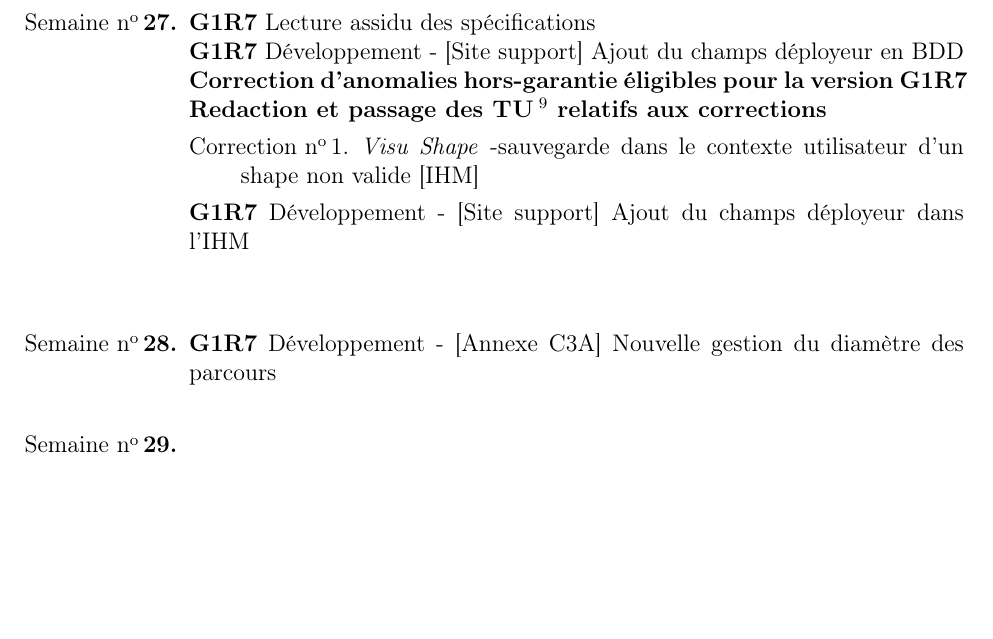
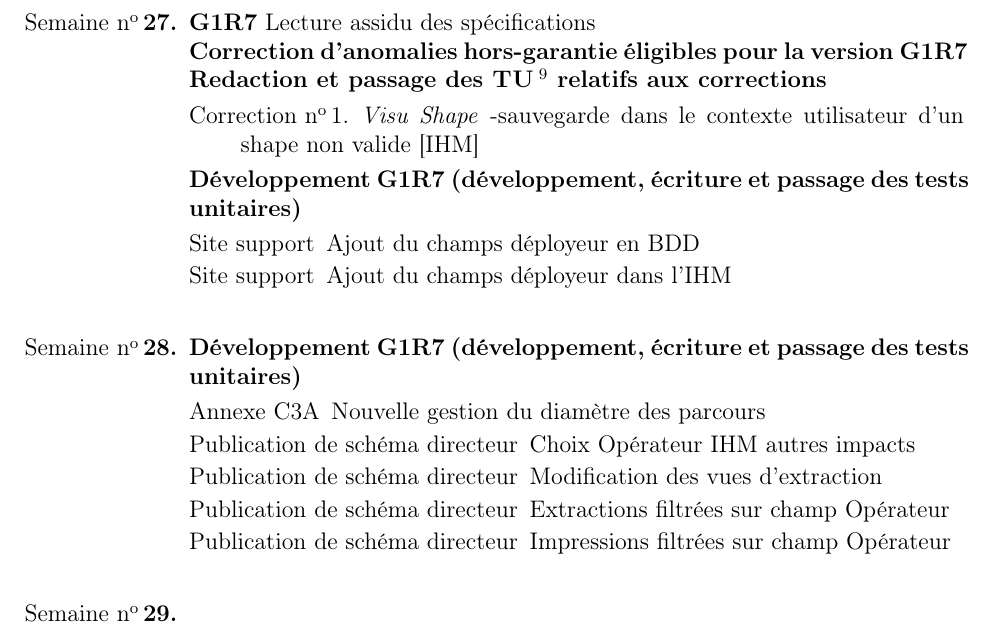
Before and after one commit to DiABOLODEV/rapport-de-stage, a LaTeX document (squelette.tex, which reads annexes/travaux-par-semaine.tex): part of page 25 of 25 before the commit and part of page 25 of 26 after it, cut so that both start at the same text, the shorter picture padded with empty space. Compiled offline with pdfLaTeX; the source files are stored in an older character set and shown here as Unicode.

Commit message:
semaine 28

```diff
--- a/annexes/travaux-par-semaine.tex
+++ b/annexes/travaux-par-semaine.tex
@@ -166,15 +166,27 @@ ont peut remonter au numéro de version.
 \textbf{Les spécifications de la version G1R7 ont été livré et validé. Les développements peuvent commencer !}
 \item
 \textbf{G1R7} Lecture assidu des spécifications\\
-\textbf{G1R7} Développement - [Site support] Ajout du champs déployeur en BDD\\
 \textbf{Correction d'anomalies hors-garantie éligibles pour la version G1R7}\\
 \textbf{Redaction et passage des \textsc{TU\footnote{Tests Unitaires}} relatifs aux corrections}
 \begin{enumerate}[label = Correction \no\arabic*.,align=left]
 	\item \textit{Visu Shape} -sauvegarde dans le contexte utilisateur d'un shape non valide [IHM]
 \end{enumerate}
-\textbf{G1R7} Développement - [Site support] Ajout du champs déployeur dans l'IHM\\
+\textbf{Développement G1R7 (développement, écriture et passage des tests unitaires)}
+\begin{enumerate}[label = Développement \no\arabic*.,align=left]
+	\item [Site support] Ajout du champs déployeur en BDD
+	\item [Site support] Ajout du champs déployeur dans l'IHM
+\end{enumerate}
 \item
-\textbf{G1R7} Développement - [Annexe C3A] Nouvelle gestion du diamètre des parcours
+\textbf{Développement G1R7 (développement, écriture et passage des tests unitaires)}
+\begin{enumerate}[label = Développement \no\arabic*.,align=left]
+	\item [Annexe C3A] Nouvelle gestion du diamètre des parcours
+	\item [Publication de schéma directeur] Choix Opérateur IHM autres impacts
+	\item [Publication de schéma directeur] Modification des vues d'extraction
+	\item [Publication de schéma directeur] Extractions filtrées sur champ Opérateur
+	\item [Publication de schéma directeur] Impressions filtrées sur champ Opérateur
+\end{enumerate}
+
+
 \item
 \item
 \item
```
Also changed, not shown: gen/squelette.pdf.
